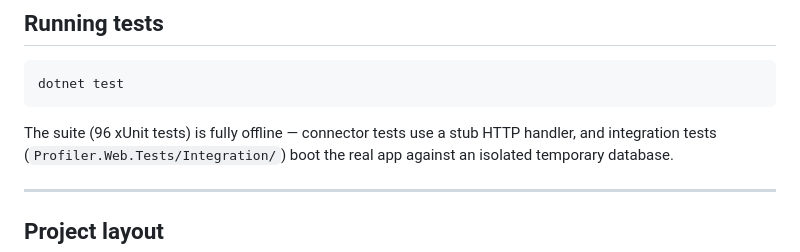
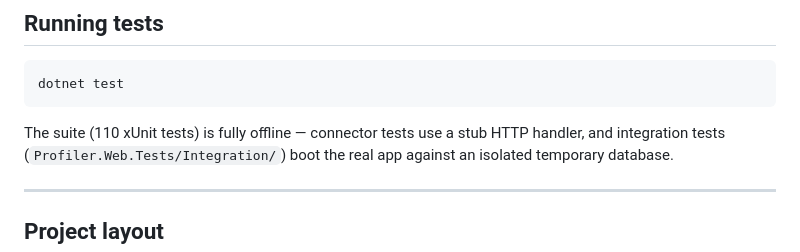
Before and after one commit to kashiashvili/effective-octo-giggle, a Markdown page: README.md, the part around the change. Rendered like a GitHub page.

````diff
--- a/README.md
+++ b/README.md
@@ -119,7 +119,7 @@ All settings can be supplied via `appsettings.json` or environment variables.
 dotnet test
 ```
 
-The suite (96 xUnit tests) is fully offline — connector tests use a stub HTTP
+The suite (110 xUnit tests) is fully offline — connector tests use a stub HTTP
 handler, and integration tests (`Profiler.Web.Tests/Integration/`) boot the real
 app against an isolated temporary database.
 
````
Also changed, not shown: PRODUCT_LOG.md (+12 -3 lines).
